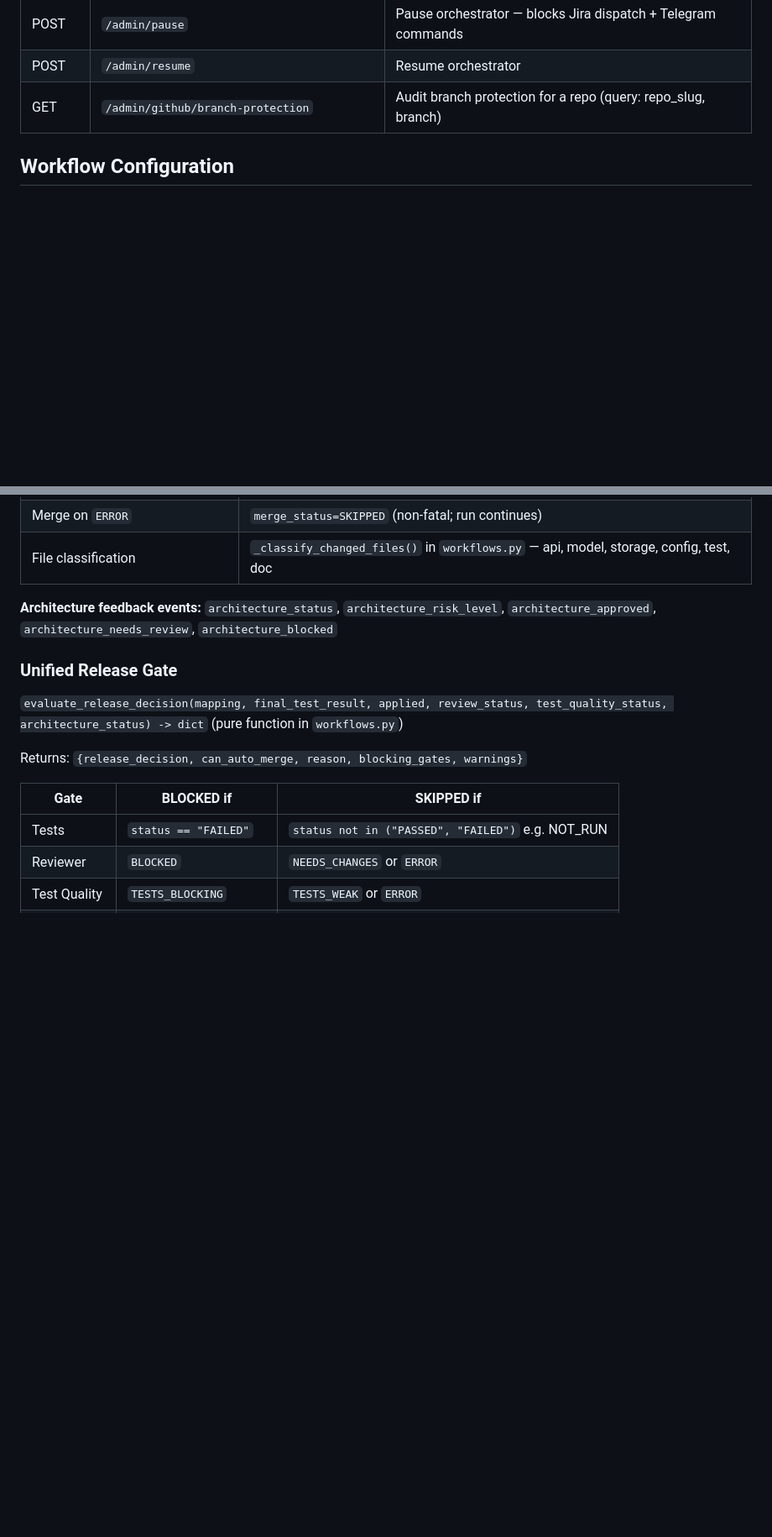
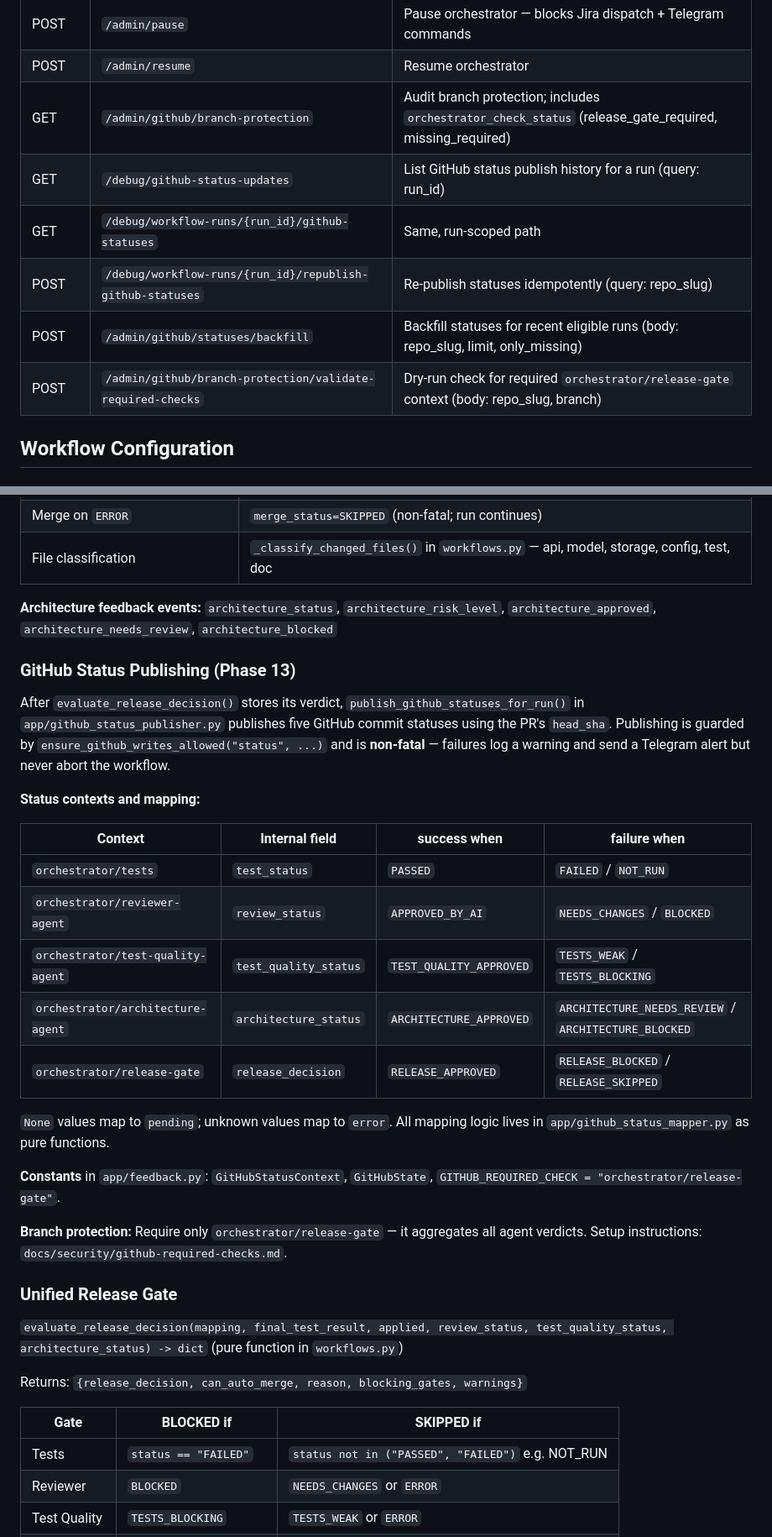
Before and after one commit to suyog19/ai-dev-orchestrator, a Markdown page: CLAUDE.md, 2 parts joined by grey strips. Shown at 84% size. GitHub-like rendering; blank space fills up the shorter version.

Commit message:
docs: update CLAUDE.md to reflect Phase 13
- Add app/github_status_mapper.py and app/github_status_publisher.py to Key files
- Update app/github_api.py description with get_pr_details() and create_commit_status()
- Add publish step to story_implementation event flow
- Add github_status_updates table to Data Model
- Add workflow_runs Phase 13 columns (head_sha, github_statuses_published, github_statuses_published_at)
- Add 5 new Phase 13 API endpoints to endpoint table
- Add GitHub Status Publishing section with context mapping table and constant references
- Add docs/security/github-required-checks.md to docs list

Co-Authored-By: Claude Sonnet 4.6 <noreply@anthropic.com>

```diff
--- a/CLAUDE.md
+++ b/CLAUDE.md
@@ -187,7 +192,12 @@ RECEIVED → QUEUED → RUNNING → COMPLETED
 | GET | `/admin/control-status` | Current runtime control flags (paused state) |
 | POST | `/admin/pause` | Pause orchestrator — blocks Jira dispatch + Telegram commands |
 | POST | `/admin/resume` | Resume orchestrator |
-| GET | `/admin/github/branch-protection` | Audit branch protection for a repo (query: repo_slug, branch) |
+| GET | `/admin/github/branch-protection` | Audit branch protection; includes `orchestrator_check_status` (release_gate_required, missing_required) |
+| GET | `/debug/github-status-updates` | List GitHub status publish history for a run (query: run_id) |
+| GET | `/debug/workflow-runs/{run_id}/github-statuses` | Same, run-scoped path |
+| POST | `/debug/workflow-runs/{run_id}/republish-github-statuses` | Re-publish statuses idempotently (query: repo_slug) |
+| POST | `/admin/github/statuses/backfill` | Backfill statuses for recent eligible runs (body: repo_slug, limit, only_missing) |
+| POST | `/admin/github/branch-protection/validate-required-checks` | Dry-run check for required `orchestrator/release-gate` context (body: repo_slug, branch) |
 
 ## Workflow Configuration
 
@@ -312,6 +322,26 @@ File selection for Claude (`suggest_change`): README + top 2 keyword-scored non-
 
 **Architecture feedback events:** `architecture_status`, `architecture_risk_level`, `architecture_approved`, `architecture_needs_review`, `architecture_blocked`
 
+### GitHub Status Publishing (Phase 13)
+
+After `evaluate_release_decision()` stores its verdict, `publish_github_statuses_for_run()` in `app/github_status_publisher.py` publishes five GitHub commit statuses using the PR's `head_sha`. Publishing is guarded by `ensure_github_writes_allowed("status", ...)` and is **non-fatal** — failures log a warning and send a Telegram alert but never abort the workflow.
+
+**Status contexts and mapping:**
+
+| Context | Internal field | success when | failure when |
+|---|---|---|---|
+| `orchestrator/tests` | `test_status` | `PASSED` | `FAILED` / `NOT_RUN` |
+| `orchestrator/reviewer-agent` | `review_status` | `APPROVED_BY_AI` | `NEEDS_CHANGES` / `BLOCKED` |
+| `orchestrator/test-quality-agent` | `test_quality_status` | `TEST_QUALITY_APPROVED` | `TESTS_WEAK` / `TESTS_BLOCKING` |
+| `orchestrator/architecture-agent` | `architecture_status` | `ARCHITECTURE_APPROVED` | `ARCHITECTURE_NEEDS_REVIEW` / `ARCHITECTURE_BLOCKED` |
+| `orchestrator/release-gate` | `release_decision` | `RELEASE_APPROVED` | `RELEASE_BLOCKED` / `RELEASE_SKIPPED` |
+
+`None` values map to `pending`; unknown values map to `error`. All mapping logic lives in `app/github_status_mapper.py` as pure functions.
+
+**Constants** in `app/feedback.py`: `GitHubStatusContext`, `GitHubState`, `GITHUB_REQUIRED_CHECK = "orchestrator/release-gate"`.
+
+**Branch protection:** Require only `orchestrator/release-gate` — it aggregates all agent verdicts. Setup instructions: `docs/security/github-required-checks.md`.
+
 ### Unified Release Gate
 
 `evaluate_release_decision(mapping, final_test_result, applied, review_status, test_quality_status, architecture_status) -> dict` (pure function in `workflows.py`)
```
Also changed, not shown: other parts of CLAUDE.md (+8 -2 lines).
